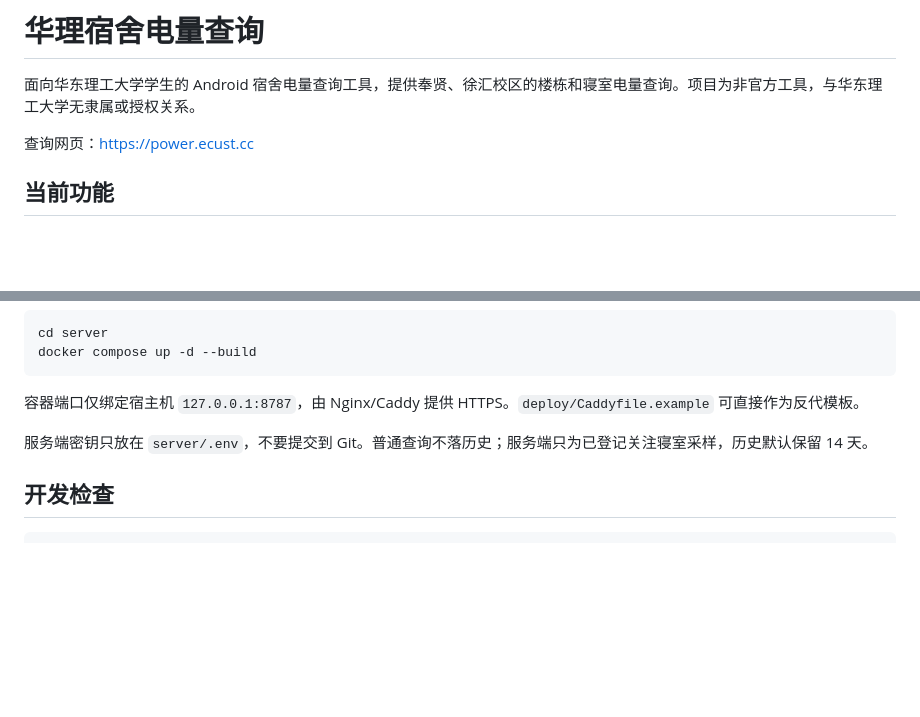
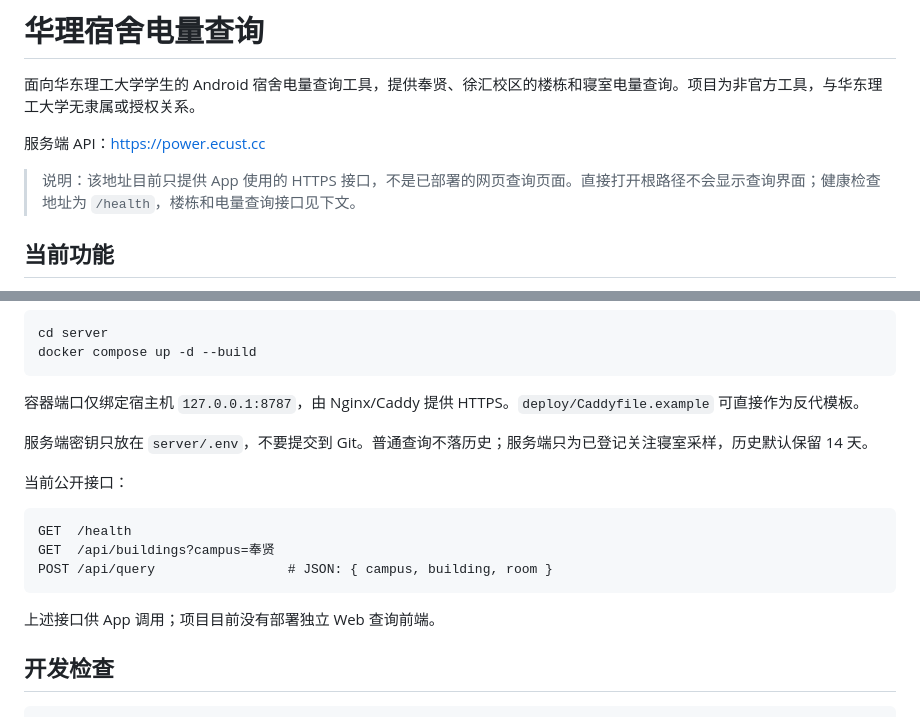
Before and after one commit to peppa486/ecust-dorm-power, a Markdown page: README.md, 2 parts joined by grey strips. GitHub-like rendering; blank space fills up the shorter version.

Commit message:
docs: clarify API domain is not a web page

````diff
--- a/README.md
+++ b/README.md
@@ -2,7 +2,9 @@
 
 面向华东理工大学学生的 Android 宿舍电量查询工具，提供奉贤、徐汇校区的楼栋和寝室电量查询。项目为非官方工具，与华东理工大学无隶属或授权关系。
 
-查询网页：<https://power.ecust.cc>
+服务端 API：<https://power.ecust.cc>
+
+> 说明：该地址目前只提供 App 使用的 HTTPS 接口，不是已部署的网页查询页面。直接打开根路径不会显示查询界面；健康检查地址为 `/health`，楼栋和电量查询接口见下文。
 
 ## 当前功能
 
@@ -62,6 +64,16 @@ docker compose up -d --build
 
 服务端密钥只放在 `server/.env`，不要提交到 Git。普通查询不落历史；服务端只为已登记关注寝室采样，历史默认保留 14 天。
 
+当前公开接口：
+
+```text
+GET  /health
+GET  /api/buildings?campus=奉贤
+POST /api/query                 # JSON: { campus, building, room }
+```
+
+上述接口供 App 调用；项目目前没有部署独立 Web 查询前端。
+
 ## 开发检查
 
 ```bash
````
